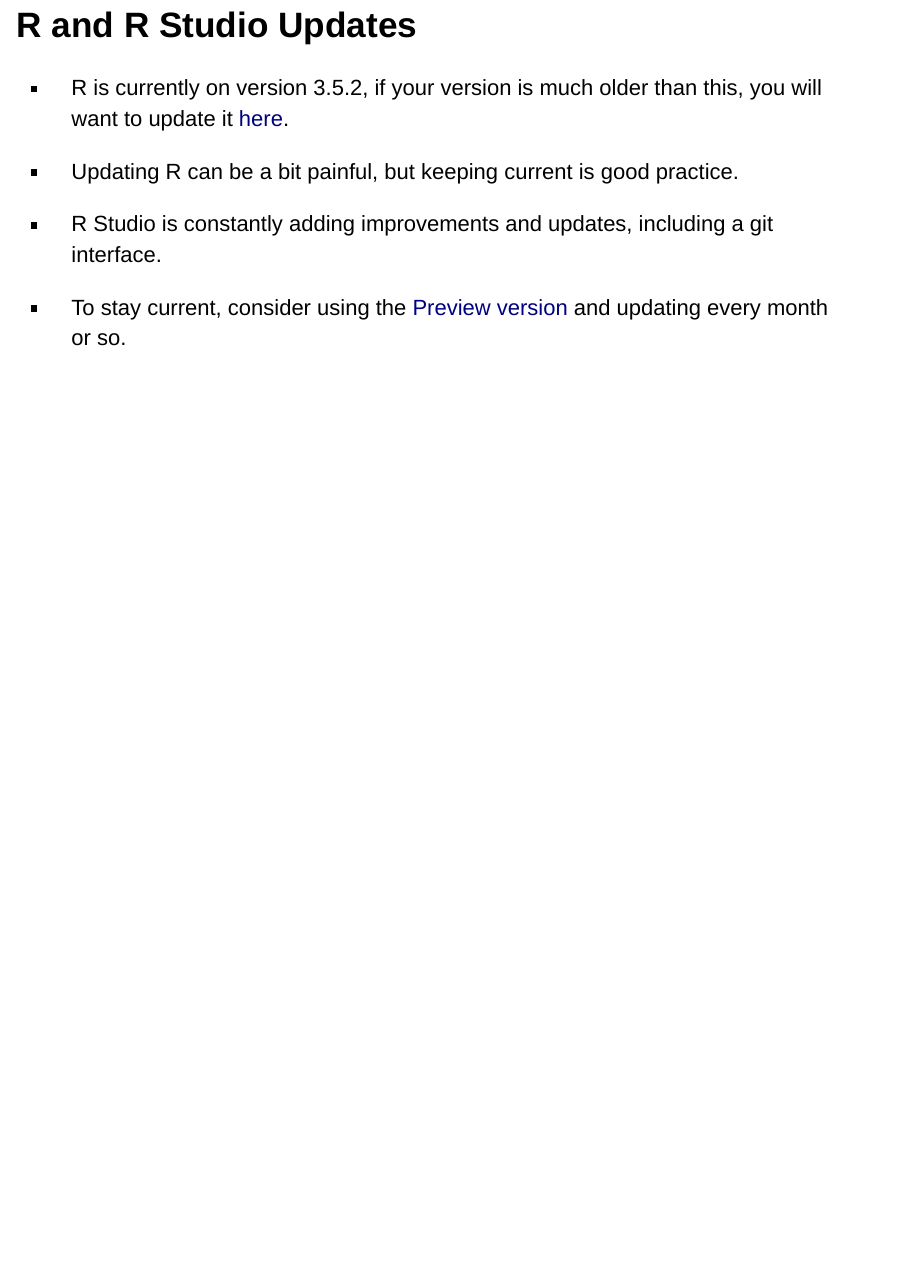
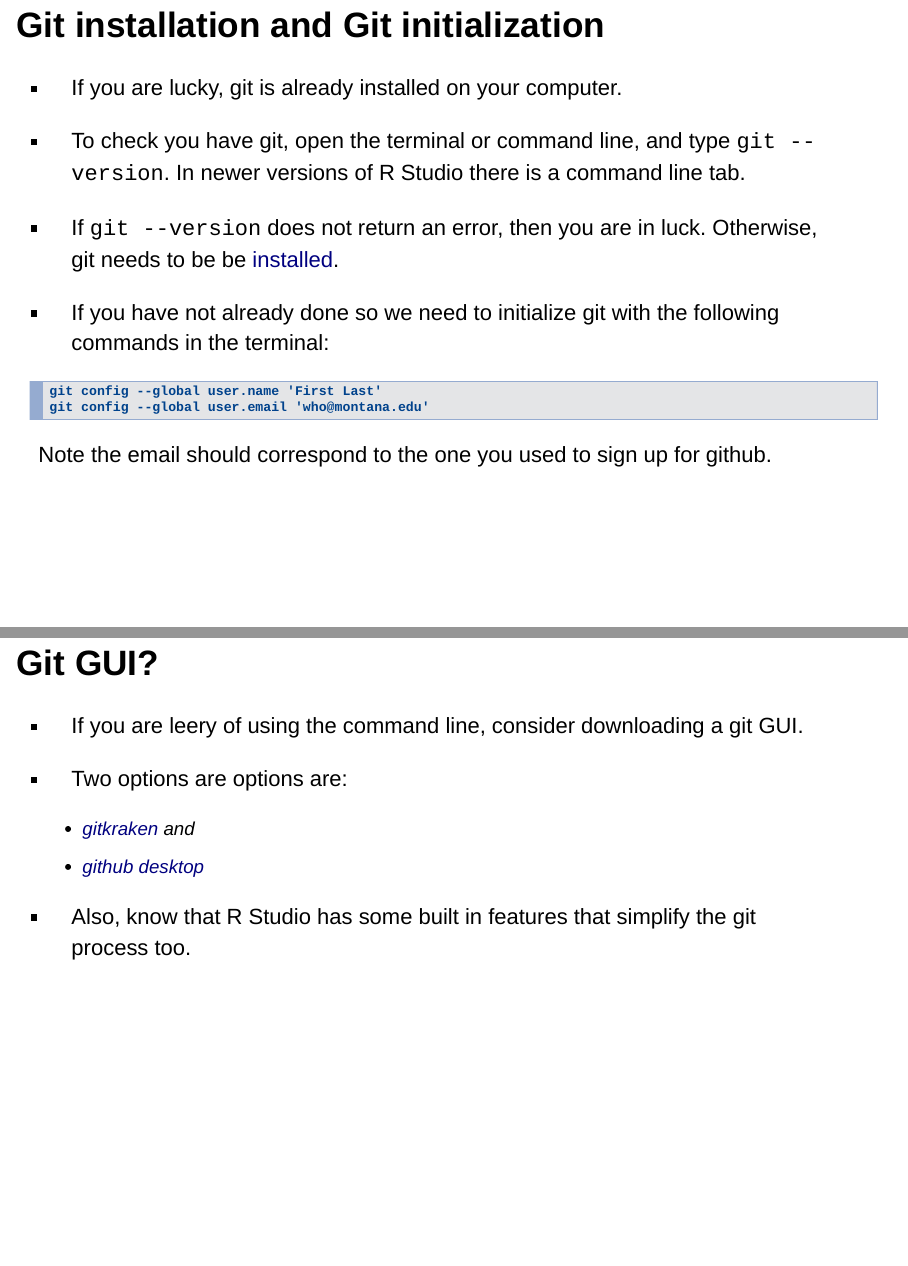
Before and after one commit to Stat534/Lecture2, an R Markdown document (docs/index.Rmd): page 6 of 6 before the commit and pages 7 and 8 of 9 after it, the two joined at a grey line. Rendered offline with R 4.5, knitr and Pandoc, with nearby package versions.

Commit message:
more slides

````diff
--- a/docs/index.Rmd
+++ b/docs/index.Rmd
@@ -58,3 +58,28 @@
 - R Studio is constantly adding improvements and updates, including a git interface.
 
 - To stay current, consider using the [Preview version](https://www.rstudio.com/products/rstudio/download/preview/) and updating every month or so.
+
+## Git installation and Git initialization
+
+- If you are lucky, git is already installed on your computer.
+
+- To check you have git, open the terminal or command line, and type `git --version`. In newer versions of R Studio there is a command line tab.
+
+- If `git --version` does not return an error, then you are in luck. Otherwise, git needs to be be [installed](https://happygitwithr.com/install-git.html).
+
+- If you have not already done so we need to initialize git with the following commands in the terminal:
+```
+git config --global user.name 'First Last'
+git config --global user.email 'who@montana.edu'
+```
+Note the email should correspond to the one you used to sign up for github.
+
+## Git GUI?
+
+- If you are leery of using the command line, consider downloading a git GUI.
+
+- Two options are options are:
+    - [gitkraken](https://www.gitkraken.com) and
+    - [github desktop](https://desktop.github.com)
+
+- Also, know that R Studio has some built in features that simplify the git process too.
````
Also changed, not shown: docs/index.Rmd (15 more changed lines), 1 other file.
